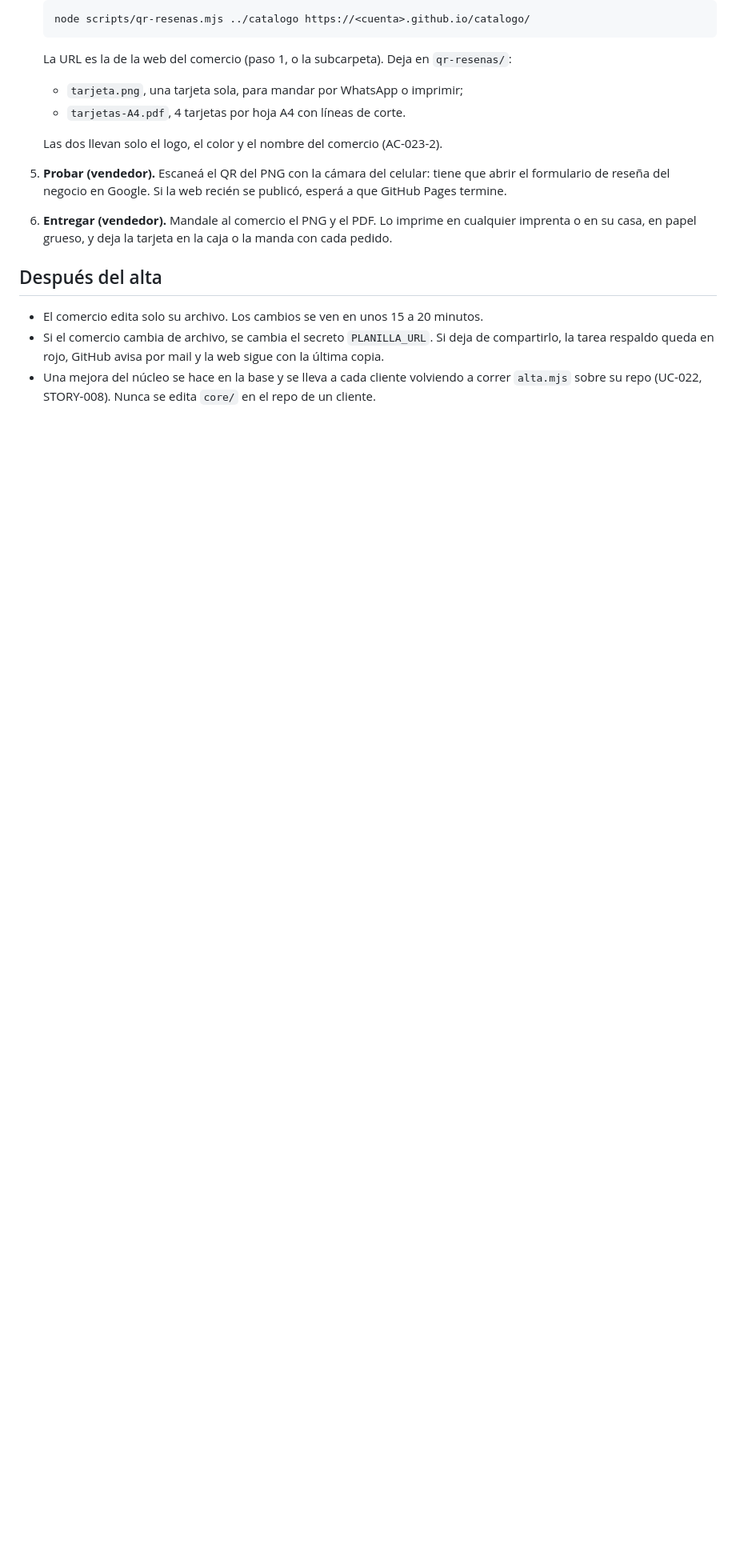
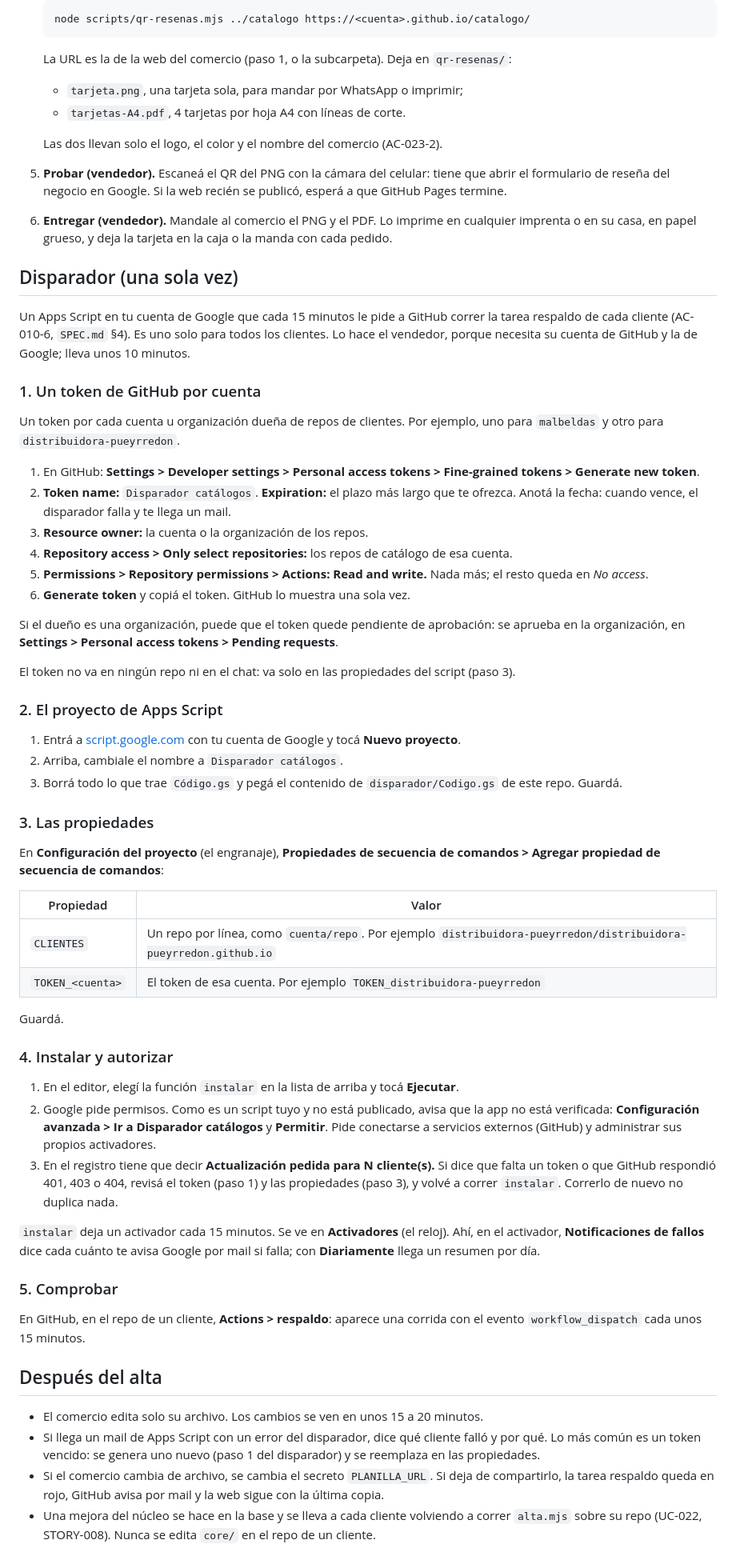
Before and after one commit to malbeldas/catalogo-web, a Markdown page: ALTA.md, the part around one of its changes. Shown at 80% size. Rendered like a GitHub page; blank space fills up the shorter version.

Commit message:
ALTA.md: guía del disparador de Google (#88)
Co-Authored-By: Claude Opus 5.5 <noreply@anthropic.com>
Claude-Session: https://claude.ai/code/session_01Q5H2HVESj1k5eDUx1iqnkY

```diff
--- a/ALTA.md
+++ b/ALTA.md
@@ -162,8 +163,57 @@ Una tarjeta con el logo y el color del comercio y un QR que abre el formulario d
 5. **Probar (vendedor).** Escaneá el QR del PNG con la cámara del celular: tiene que abrir el formulario de reseña del negocio en Google. Si la web recién se publicó, esperá a que GitHub Pages termine.
 6. **Entregar (vendedor).** Mandale al comercio el PNG y el PDF. Lo imprime en cualquier imprenta o en su casa, en papel grueso, y deja la tarjeta en la caja o la manda con cada pedido.
 
+## Disparador (una sola vez)
+
+Un Apps Script en tu cuenta de Google que cada 15 minutos le pide a GitHub correr la tarea respaldo de cada cliente (AC-010-6, `SPEC.md` §4). Es uno solo para todos los clientes. Lo hace el vendedor, porque necesita su cuenta de GitHub y la de Google; lleva unos 10 minutos.
+
+### 1. Un token de GitHub por cuenta
+
+Un token por cada cuenta u organización dueña de repos de clientes. Por ejemplo, uno para `malbeldas` y otro para `distribuidora-pueyrredon`.
+
+1. En GitHub: **Settings > Developer settings > Personal access tokens > Fine-grained tokens > Generate new token**.
+2. **Token name:** `Disparador catálogos`. **Expiration:** el plazo más largo que te ofrezca. Anotá la fecha: cuando vence, el disparador falla y te llega un mail.
+3. **Resource owner:** la cuenta o la organización de los repos.
+4. **Repository access > Only select repositories:** los repos de catálogo de esa cuenta.
+5. **Permissions > Repository permissions > Actions: Read and write.** Nada más; el resto queda en *No access*.
+6. **Generate token** y copiá el token. GitHub lo muestra una sola vez.
+
+Si el dueño es una organización, puede que el token quede pendiente de aprobación: se aprueba en la organización, en **Settings > Personal access tokens > Pending requests**.
+
+El token no va en ningún repo ni en el chat: va solo en las propiedades del script (paso 3).
+
+### 2. El proyecto de Apps Script
+
+1. Entrá a [script.google.com](https://script.google.com) con tu cuenta de Google y tocá **Nuevo proyecto**.
+2. Arriba, cambiale el nombre a `Disparador catálogos`.
+3. Borrá todo lo que trae `Código.gs` y pegá el contenido de `disparador/Codigo.gs` de este repo. Guardá.
+
+### 3. Las propiedades
+
+En **Configuración del proyecto** (el engranaje), **Propiedades de secuencia de comandos > Agregar propiedad de secuencia de comandos**:
+
+| Propiedad | Valor |
+|---|---|
+| `CLIENTES` | Un repo por línea, como `cuenta/repo`. Por ejemplo `distribuidora-pueyrredon/distribuidora-pueyrredon.github.io` |
+| `TOKEN_<cuenta>` | El token de esa cuenta. Por ejemplo `TOKEN_distribuidora-pueyrredon` |
+
+Guardá.
+
+### 4. Instalar y autorizar
+
+1. En el editor, elegí la función `instalar` en la lista de arriba y tocá **Ejecutar**.
+2. Google pide permisos. Como es un script tuyo y no está publicado, avisa que la app no está verificada: **Configuración avanzada > Ir a Disparador catálogos** y **Permitir**. Pide conectarse a servicios externos (GitHub) y administrar sus propios activadores.
+3. En el registro tiene que decir **Actualización pedida para N cliente(s).** Si dice que falta un token o que GitHub respondió 401, 403 o 404, revisá el token (paso 1) y las propiedades (paso 3), y volvé a correr `instalar`. Correrlo de nuevo no duplica nada.
+
+`instalar` deja un activador cada 15 minutos. Se ve en **Activadores** (el reloj). Ahí, en el activador, **Notificaciones de fallos** dice cada cuánto te avisa Google por mail si falla; con **Diariamente** llega un resumen por día.
+
+### 5. Comprobar
+
+En GitHub, en el repo de un cliente, **Actions > respaldo**: aparece una corrida con el evento `workflow_dispatch` cada unos 15 minutos.
+
 ## Después del alta
 
 - El comercio edita solo su archivo. Los cambios se ven en unos 15 a 20 minutos.
+- Si llega un mail de Apps Script con un error del disparador, dice qué cliente falló y por qué. Lo más común es un token vencido: se genera uno nuevo (paso 1 del disparador) y se reemplaza en las propiedades.
 - Si el comercio cambia de archivo, se cambia el secreto `PLANILLA_URL`. Si deja de compartirlo, la tarea respaldo queda en rojo, GitHub avisa por mail y la web sigue con la última copia.
 - Una mejora del núcleo se hace en la base y se lleva a cada cliente volviendo a correr `alta.mjs` sobre su repo (UC-022, STORY-008). Nunca se edita `core/` en el repo de un cliente.
```
Also changed, not shown: other parts of ALTA.md (+6 -5 lines).
